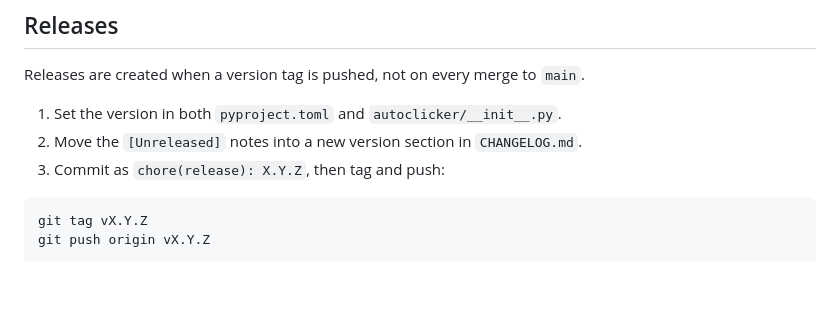
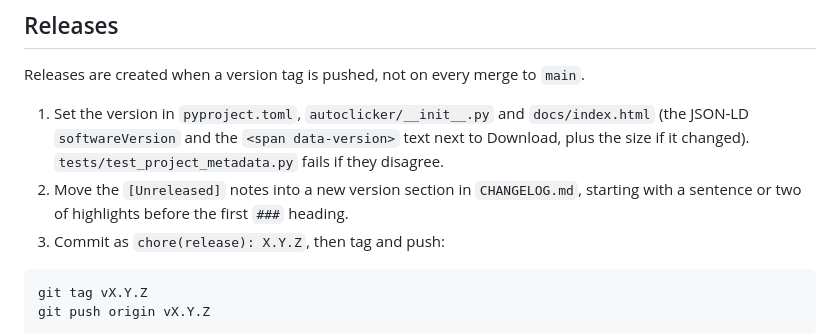
Before and after one commit to TMHSDigital/autoclicker, a Markdown page: CONTRIBUTING.md, the part around the change. Drawn GitHub-style; blank space fills up the shorter version.

Commit message:
docs(contributing): list the website version in the release steps
Closes #194

Co-Authored-By: Claude Opus 5.5 <noreply@anthropic.com>

````diff
--- a/CONTRIBUTING.md
+++ b/CONTRIBUTING.md
@@ -118,8 +118,8 @@ need a manual look in the running app.
 
 Releases are created when a version tag is pushed, not on every merge to `main`.
 
-1. Set the version in both `pyproject.toml` and `autoclicker/__init__.py`.
-2. Move the `[Unreleased]` notes into a new version section in `CHANGELOG.md`.
+1. Set the version in `pyproject.toml`, `autoclicker/__init__.py` and `docs/index.html` (the JSON-LD `softwareVersion` and the `<span data-version>` text next to Download, plus the size if it changed). `tests/test_project_metadata.py` fails if they disagree.
+2. Move the `[Unreleased]` notes into a new version section in `CHANGELOG.md`, starting with a sentence or two of highlights before the first `###` heading.
 3. Commit as `chore(release): X.Y.Z`, then tag and push:
 
 ```bash
````
